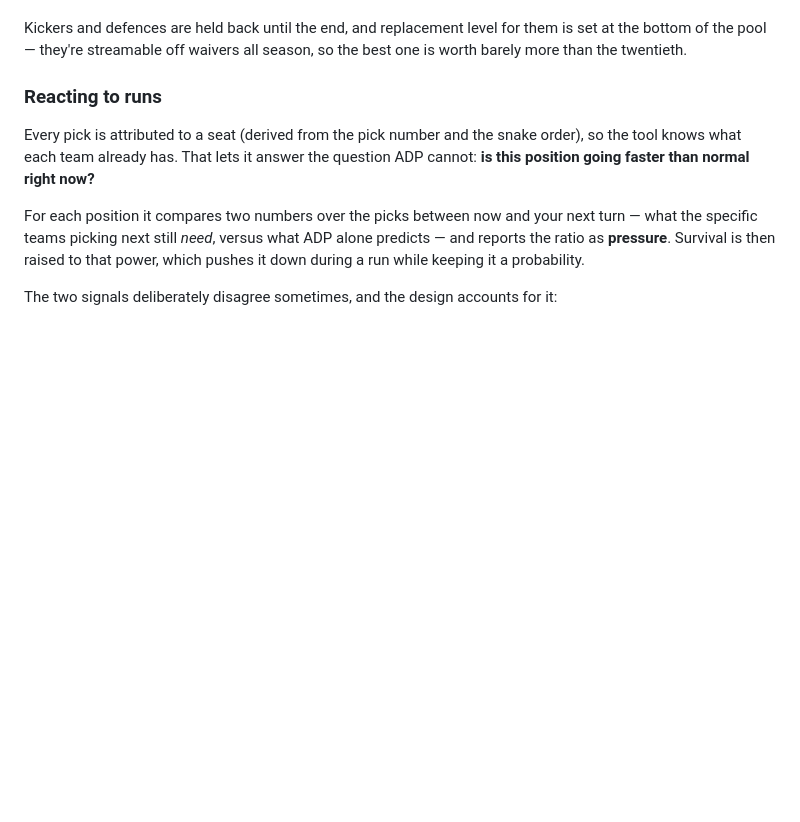
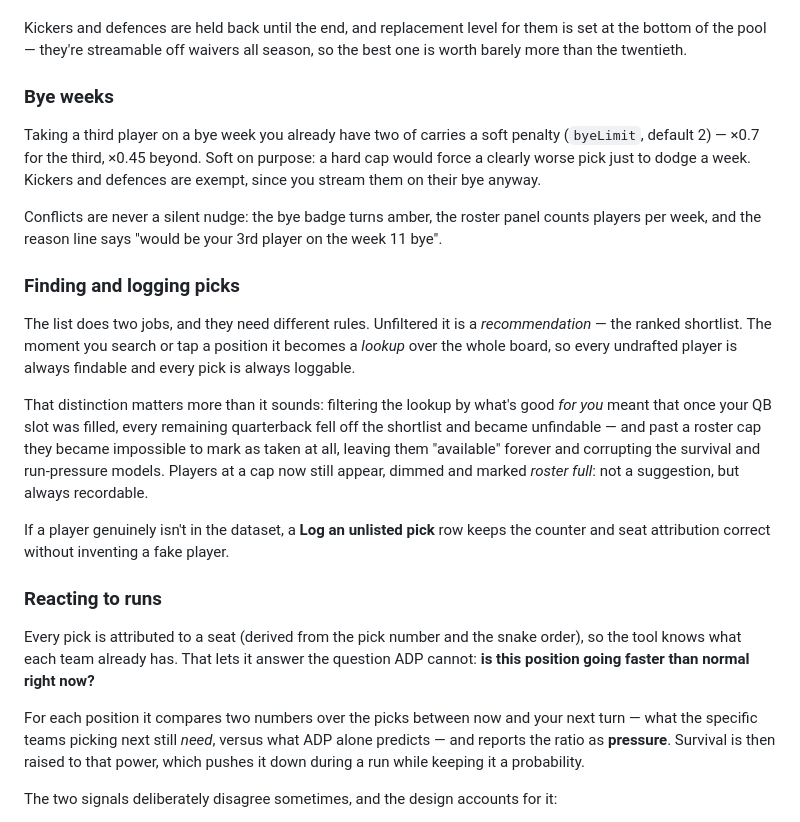
Before and after one commit to thanejohannsen/fantasydraft, a Markdown page: README.md, the part around the change. Rendered like a GitHub page; blank space fills up the shorter version.

Commit message:
Document bye-week handling and the lookup-vs-recommendation split
Co-Authored-By: Claude Opus 5 <noreply@anthropic.com>
Claude-Session: https://claude.ai/code/session_01Ua2o1bRdn2Lg3EbSr7U9UE

```diff
--- a/README.md
+++ b/README.md
@@ -67,6 +67,34 @@ position's board will be worse by the time you pick again.
 Kickers and defences are held back until the end, and replacement level for them
 is set at the bottom of the pool — they're streamable off waivers all season, so
 the best one is worth barely more than the twentieth.
+
+### Bye weeks
+
+Taking a third player on a bye week you already have two of carries a soft
+penalty (`byeLimit`, default 2) — ×0.7 for the third, ×0.45 beyond. Soft on
+purpose: a hard cap would force a clearly worse pick just to dodge a week.
+Kickers and defences are exempt, since you stream them on their bye anyway.
+
+Conflicts are never a silent nudge: the bye badge turns amber, the roster panel
+counts players per week, and the reason line says "would be your 3rd player on
+the week 11 bye".
+
+### Finding and logging picks
+
+The list does two jobs, and they need different rules. Unfiltered it is a
+*recommendation* — the ranked shortlist. The moment you search or tap a position
+it becomes a *lookup* over the whole board, so every undrafted player is always
+findable and every pick is always loggable.
+
+That distinction matters more than it sounds: filtering the lookup by what's
+good *for you* meant that once your QB slot was filled, every remaining
+quarterback fell off the shortlist and became unfindable — and past a roster cap
+they became impossible to mark as taken at all, leaving them "available" forever
+and corrupting the survival and run-pressure models. Players at a cap now still
+appear, dimmed and marked *roster full*: not a suggestion, but always recordable.
+
+If a player genuinely isn't in the dataset, a **Log an unlisted pick** row keeps
+the counter and seat attribution correct without inventing a fake player.
 
 ### Reacting to runs
 
```
